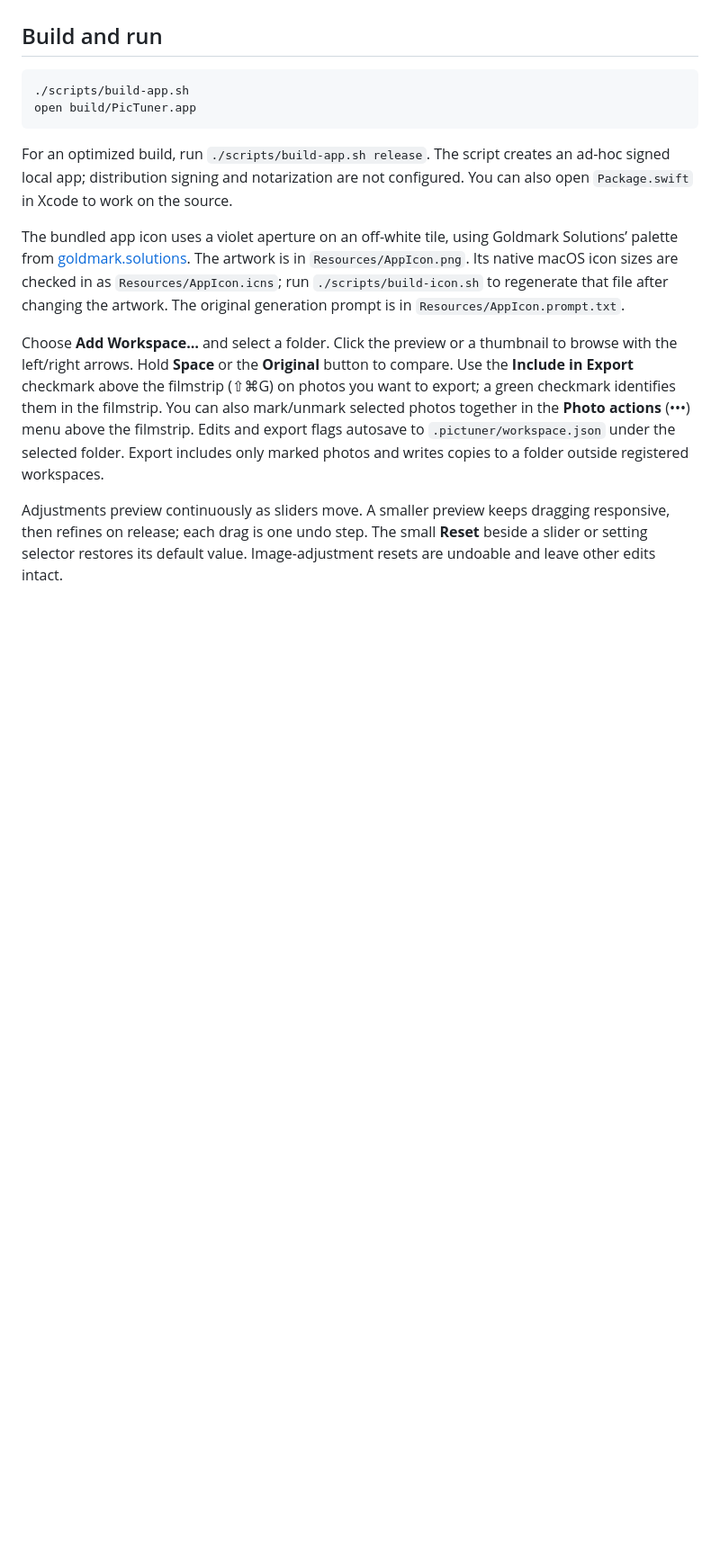
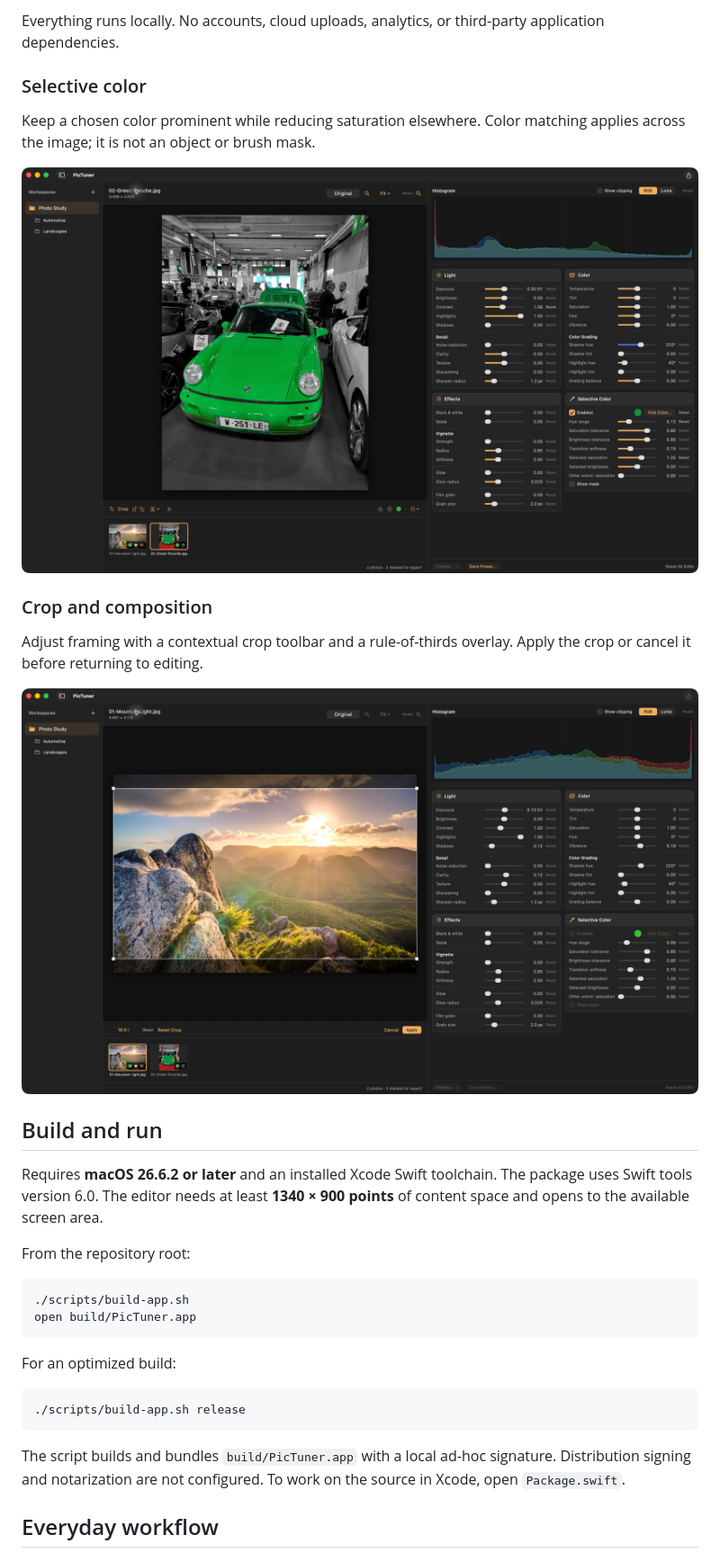
Before and after one commit to ilbuonmarcio/pictuner, a Markdown page: README.md, the part around one of its changes. Shown at 90% size. GitHub-like rendering; pictures changed too: docs/screenshots/crop.jpg (added), docs/screenshots/selective-color.jpg (added); blank space fills up the shorter version.

Commit message:
docs: add illustrated README and MIT license

````diff
--- a/README.md
+++ b/README.md
@@ -6,16 +25,35 @@ The first development version is implemented in Swift, SwiftUI, AppKit, and Core
+Everything runs locally. No accounts, cloud uploads, analytics, or third-party application dependencies.
+
+### Selective color
+
+Keep a chosen color prominent while reducing saturation elsewhere. Color matching applies across the image; it is not an object or brush mask.
+
+![PicTuner selective-color controls retaining a green car against desaturated surroundings](docs/screenshots/selective-color.jpg)
+
+### Crop and composition
+
+Adjust framing with a contextual crop toolbar and a rule-of-thirds overlay. Apply the crop or cancel it before returning to editing.
+
+![PicTuner crop mode with aspect-ratio controls and a rule-of-thirds overlay](docs/screenshots/crop.jpg)
 
 ## Build and run
+
+Requires **macOS 26.6.2 or later** and an installed Xcode Swift toolchain. The package uses Swift tools version 6.0. The editor needs at least **1340 × 900 points** of content space and opens to the available screen area.
+
+From the repository root:
 
 ```sh
 ./scripts/build-app.sh
 open build/PicTuner.app
 ```
 
-For an optimized build, run `./scripts/build-app.sh release`. The script creates an ad-hoc signed local app; distribution signing and notarization are not configured. You can also open `Package.swift` in Xcode to work on the source.
+For an optimized build:
 
-The bundled app icon uses a violet aperture on an off-white tile, using Goldmark Solutions’ palette from [goldmark.solutions](https://goldmark.solutions/css/index.css). The artwork is in `Resources/AppIcon.png`. Its native macOS icon sizes are checked in as `Resources/AppIcon.icns`; run `./scripts/build-icon.sh` to regenerate that file after changing the artwork. The original generation prompt is in `Resources/AppIcon.prompt.txt`.
+```sh
+./scripts/build-app.sh release
+```
 
-Choose **Add Workspace…** and select a folder. Click the preview or a thumbnail to browse with the left/right arrows. Hold **Space** or the **Original** button to compare. Use the **Include in Export** checkmark above the filmstrip (⇧⌘G) on photos you want to export; a green checkmark identifies them in the filmstrip. You can also mark/unmark selected photos together in the **Photo actions** (•••) menu above the filmstrip. Edits and export flags autosave to `.pictuner/workspace.json` under the selected folder. Export includes only marked photos and writes copies to a folder outside registered workspaces.
+The script builds and bundles `build/PicTuner.app` with a local ad-hoc signature. Distribution signing and notarization are not configured. To work on the source in Xcode, open `Package.swift`.
 
-Adjustments preview continuously as sliders move. A smaller preview keeps dragging responsive, then refines on release; each drag is one undo step. The small **Reset** beside a slider or setting selector restores its default value. Image-adjustment resets are undoable and leave other edits intact.
+## Everyday workflow
 
````
Also changed, not shown: other parts of README.md (+75 -17 lines), docs/screenshots/README.md (added, +28 -0 lines), docs/screenshots/editor.jpg (added), 1 other file.
